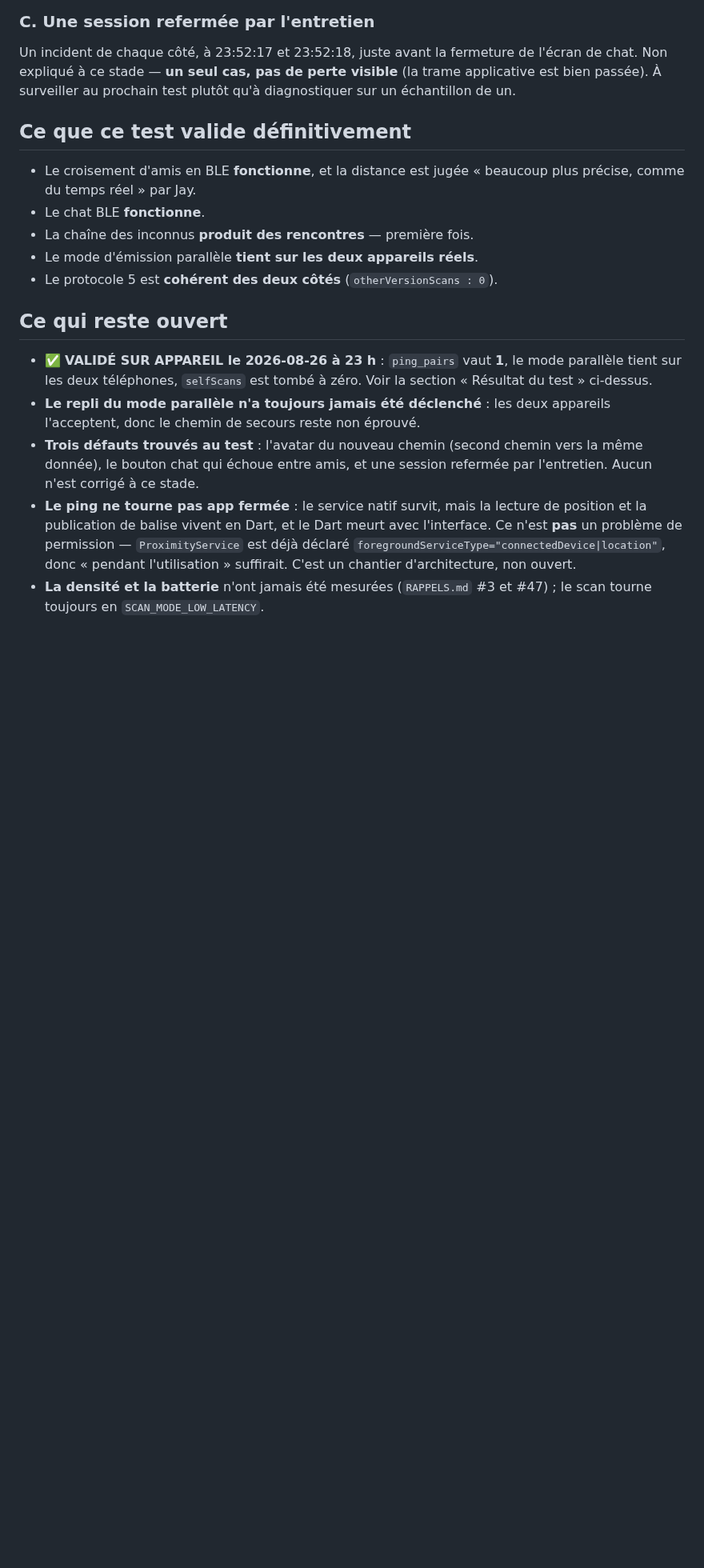
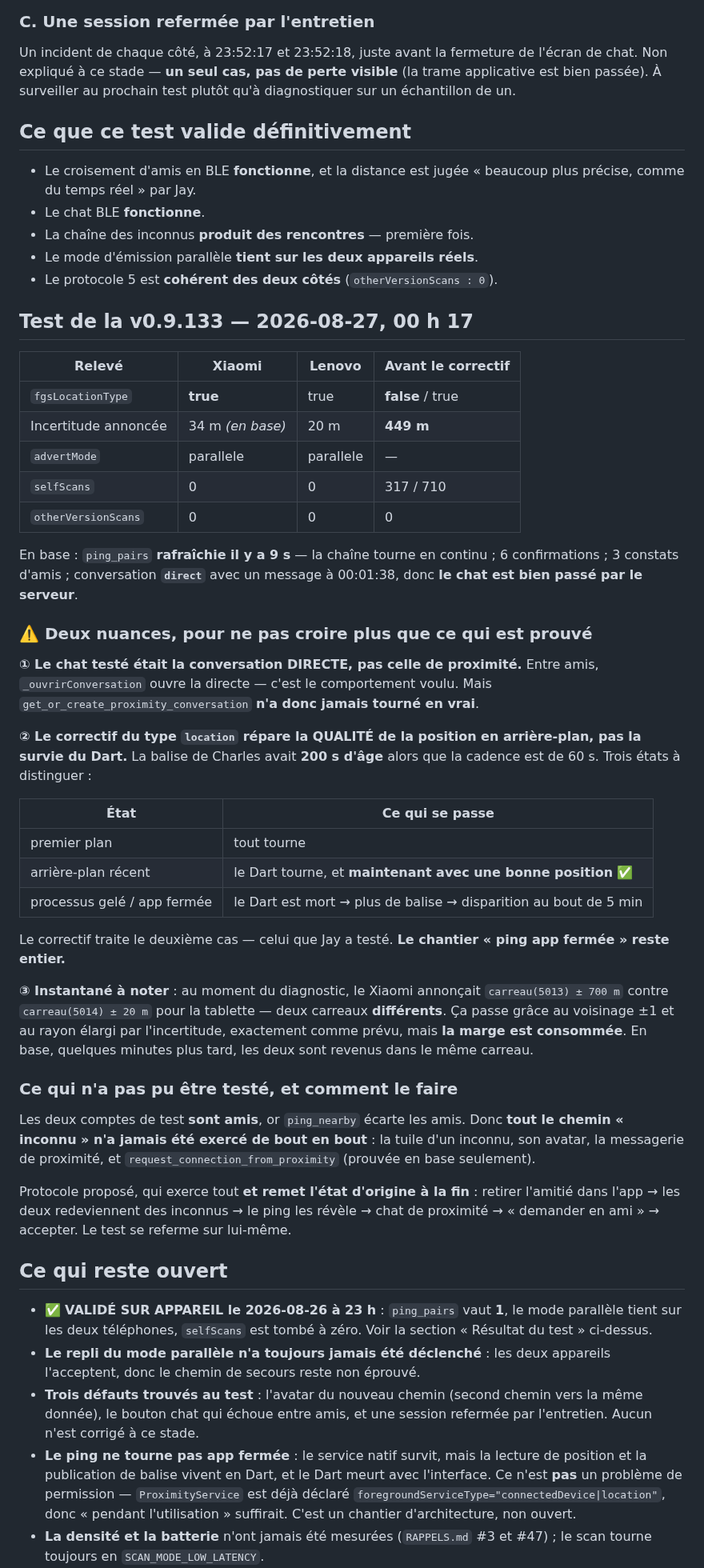
Before and after one commit to Gatsby4444/neovibe_alpha, a Markdown page: rapports-de-sessions/2026-08-26_13-57.md, the part around the change. Shown at 80% size. Drawn GitHub-style; blank space fills up the shorter version.

Commit message:
Test v0.9.133 : le type location a pris, le chat passe par le serveur
fgsLocationType est true sur les DEUX appareils, l'incertitude du Xiaomi passe
de 449 a 34 m, et ping_pairs est rafraichie il y a 9 s : la chaine tourne.

Deux nuances consignees pour ne pas croire plus que ce qui est prouve : le chat
teste etait la conversation DIRECTE (entre amis), donc la messagerie de
proximite n'a jamais tourne ; et le correctif repare la QUALITE de la position
en arriere-plan, pas la survie du Dart — la balise de Charles avait 200 s d'age
pour une cadence de 60 s.

Co-Authored-By: Claude Opus 5 <noreply@anthropic.com>
Claude-Session: https://claude.ai/code/session_014s6ymzppPZXrqAbgWWCuQ8

```diff
--- a/rapports-de-sessions/2026-08-26_13-57.md
+++ b/rapports-de-sessions/2026-08-26_13-57.md
@@ -549,6 +549,57 @@ diagnostiquer sur un échantillon de un.
 - Le mode d'émission parallèle **tient sur les deux appareils réels**.
 - Le protocole 5 est **cohérent des deux côtés** (`otherVersionScans : 0`).
 
+## Test de la v0.9.133 — 2026-08-27, 00 h 17
+
+| Relevé | Xiaomi | Lenovo | Avant le correctif |
+|---|---|---|---|
+| `fgsLocationType` | **true** | true | **false** / true |
+| Incertitude annoncée | 34 m *(en base)* | 20 m | **449 m** |
+| `advertMode` | parallele | parallele | — |
+| `selfScans` | 0 | 0 | 317 / 710 |
+| `otherVersionScans` | 0 | 0 | 0 |
+
+En base : `ping_pairs` **rafraîchie il y a 9 s** — la chaîne tourne en continu ;
+6 confirmations ; 3 constats d'amis ; conversation **`direct`** avec un message
+à 00:01:38, donc **le chat est bien passé par le serveur**.
+
+### ⚠️ Deux nuances, pour ne pas croire plus que ce qui est prouvé
+
+**① Le chat testé était la conversation DIRECTE, pas celle de proximité.** Entre
+amis, `_ouvrirConversation` ouvre la directe — c'est le comportement voulu. Mais
+`get_or_create_proximity_conversation` **n'a donc jamais tourné en vrai**.
+
+**② Le correctif du type `location` répare la QUALITÉ de la position en
+arrière-plan, pas la survie du Dart.** La balise de Charles avait **200 s d'âge**
+alors que la cadence est de 60 s. Trois états à distinguer :
+
+| État | Ce qui se passe |
+|---|---|
+| premier plan | tout tourne |
+| arrière-plan récent | le Dart tourne, et **maintenant avec une bonne position** ✅ |
+| processus gelé / app fermée | le Dart est mort → plus de balise → disparition au bout de 5 min |
+
+Le correctif traite le deuxième cas — celui que Jay a testé. **Le chantier
+« ping app fermée » reste entier.**
+
+**③ Instantané à noter** : au moment du diagnostic, le Xiaomi annonçait
+`carreau(5013) ± 700 m` contre `carreau(5014) ± 20 m` pour la tablette — deux
+carreaux **différents**. Ça passe grâce au voisinage ±1 et au rayon élargi par
+l'incertitude, exactement comme prévu, mais **la marge est consommée**. En base,
+quelques minutes plus tard, les deux sont revenus dans le même carreau.
+
+### Ce qui n'a pas pu être testé, et comment le faire
+
+Les deux comptes de test **sont amis**, or `ping_nearby` écarte les amis. Donc
+**tout le chemin « inconnu » n'a jamais été exercé de bout en bout** : la tuile
+d'un inconnu, son avatar, la messagerie de proximité, et
+`request_connection_from_proximity` (prouvée en base seulement).
+
+Protocole proposé, qui exerce tout **et remet l'état d'origine à la fin** :
+retirer l'amitié dans l'app → les deux redeviennent des inconnus → le ping les
+révèle → chat de proximité → « demander en ami » → accepter. Le test se referme
+sur lui-même.
+
 ## Ce qui reste ouvert
 
 - ✅ **VALIDÉ SUR APPAREIL le 2026-08-26 à 23 h** : `ping_pairs` vaut **1**, le
```
